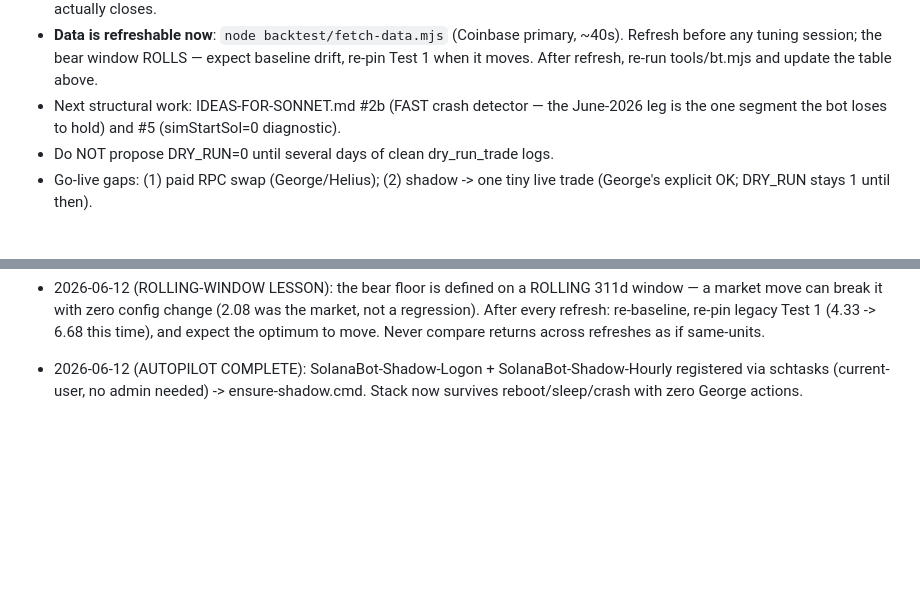
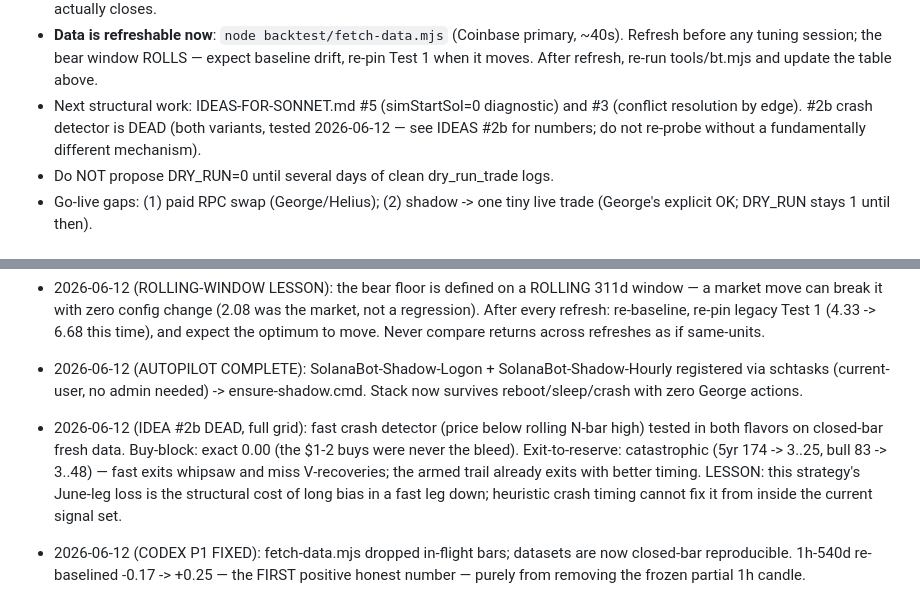
Before and after one commit to gevans3000/solana-bot, a Markdown page: SELF-PROMPT.md, 2 parts joined by grey strips. Rendered like a GitHub page; blank space fills up the shorter version.

```diff
--- a/SELF-PROMPT.md
+++ b/SELF-PROMPT.md
@@ -18,8 +18,9 @@
 - **Data is refreshable now**: `node backtest/fetch-data.mjs` (Coinbase primary, ~40s). Refresh
   before any tuning session; the bear window ROLLS — expect baseline drift, re-pin Test 1 when
   it moves. After refresh, re-run tools/bt.mjs and update the table above.
-- Next structural work: IDEAS-FOR-SONNET.md #2b (FAST crash detector — the June-2026 leg is
-  the one segment the bot loses to hold) and #5 (simStartSol=0 diagnostic).
+- Next structural work: IDEAS-FOR-SONNET.md #5 (simStartSol=0 diagnostic) and #3 (conflict
+  resolution by edge). #2b crash detector is DEAD (both variants, tested 2026-06-12 — see
+  IDEAS #2b for numbers; do not re-probe without a fundamentally different mechanism).
 - Do NOT propose DRY_RUN=0 until several days of clean dry_run_trade logs.
 - Go-live gaps: (1) paid RPC swap (George/Helius); (2) shadow -> one tiny live trade (George's
   explicit OK; DRY_RUN stays 1 until then).
@@ -278,3 +279,13 @@ EXECUTION_MODE or DRY_RUN without George's approval. Keep changes reversible, te
 - 2026-06-12 (AUTOPILOT COMPLETE): SolanaBot-Shadow-Logon + SolanaBot-Shadow-Hourly registered
   via schtasks (current-user, no admin needed) -> ensure-shadow.cmd. Stack now survives
   reboot/sleep/crash with zero George actions.
+
+- 2026-06-12 (IDEA #2b DEAD, full grid): fast crash detector (price below rolling N-bar high)
+  tested in both flavors on closed-bar fresh data. Buy-block: exact 0.00 (the $1-2 buys were
+  never the bleed). Exit-to-reserve: catastrophic (5yr 174 -> 3..25, bull 83 -> 3..48) — fast
+  exits whipsaw and miss V-recoveries; the armed trail already exits with better timing.
+  LESSON: this strategy's June-leg loss is the structural cost of long bias in a fast leg
+  down; heuristic crash timing cannot fix it from inside the current signal set.
+- 2026-06-12 (CODEX P1 FIXED): fetch-data.mjs dropped in-flight bars; datasets are now
+  closed-bar reproducible. 1h-540d re-baselined -0.17 -> +0.25 — the FIRST positive honest
+  number — purely from removing the frozen partial 1h candle.
```
Also changed, not shown: IDEAS-FOR-SONNET.md (+11 -7 lines), TUNING-LOG.md (+1 -0 lines).
